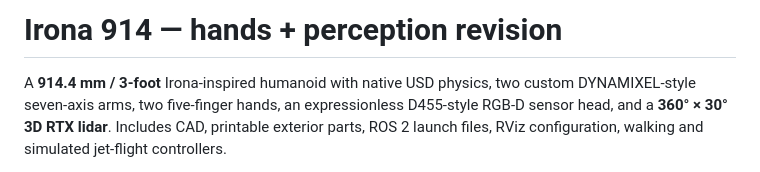
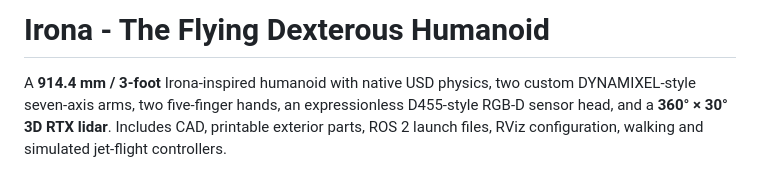
Before and after one commit to varuncraghavendra/irona-914, a Markdown page: README.md, the part around the change. Rendered like a GitHub page.

```diff
--- a/README.md
+++ b/README.md
@@ -1,4 +1,6 @@
-# Irona 914 — hands + perception revision
+# Irona - The Flying Dexterous Humanoid
+
+
 
 A **914.4 mm / 3-foot** Irona-inspired humanoid with native USD physics, two custom DYNAMIXEL-style seven-axis arms, two five-finger hands, an expressionless D455-style RGB-D sensor head, and a **360° × 30° 3D RTX lidar**. Includes CAD, printable exterior parts, ROS 2 launch files, RViz configuration, walking and simulated jet-flight controllers.
 
```
